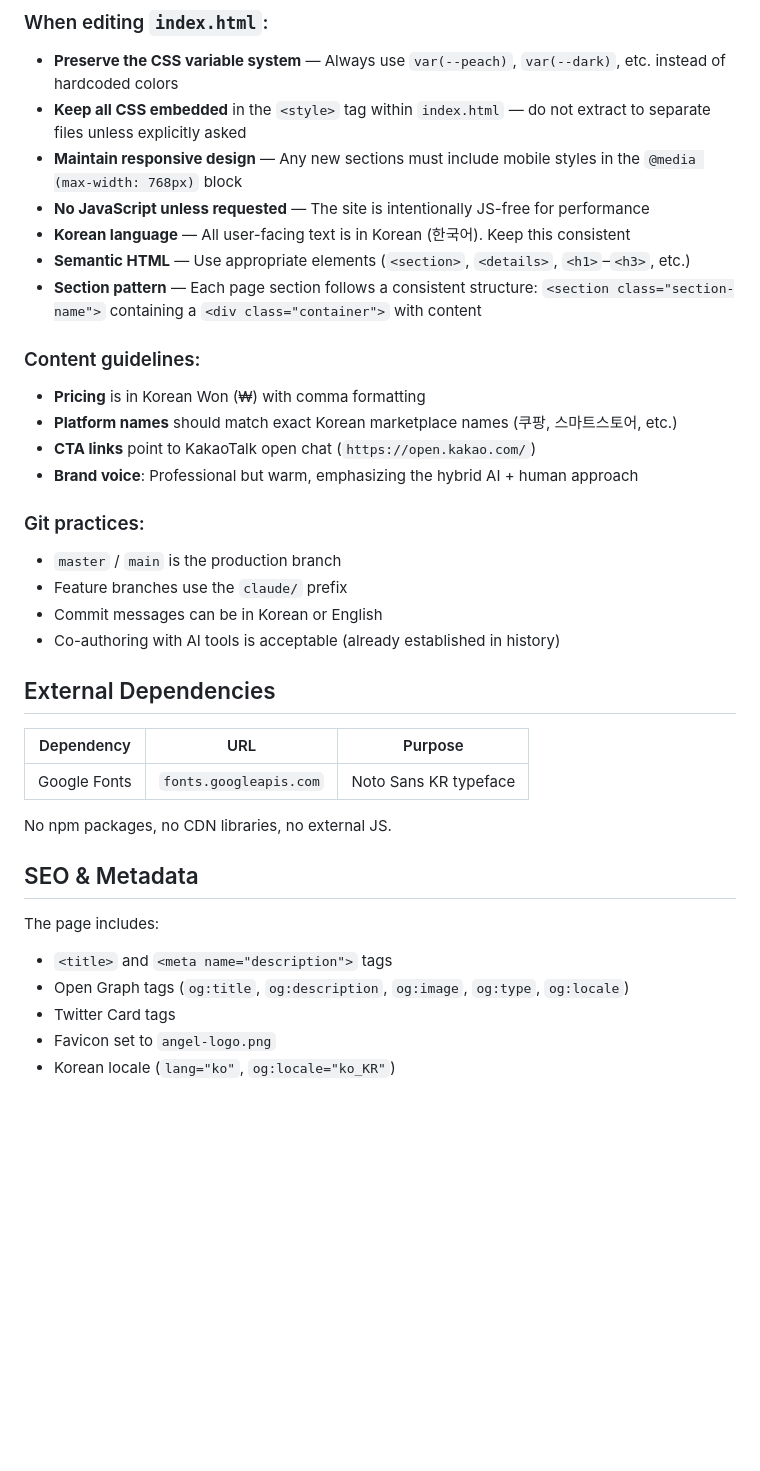
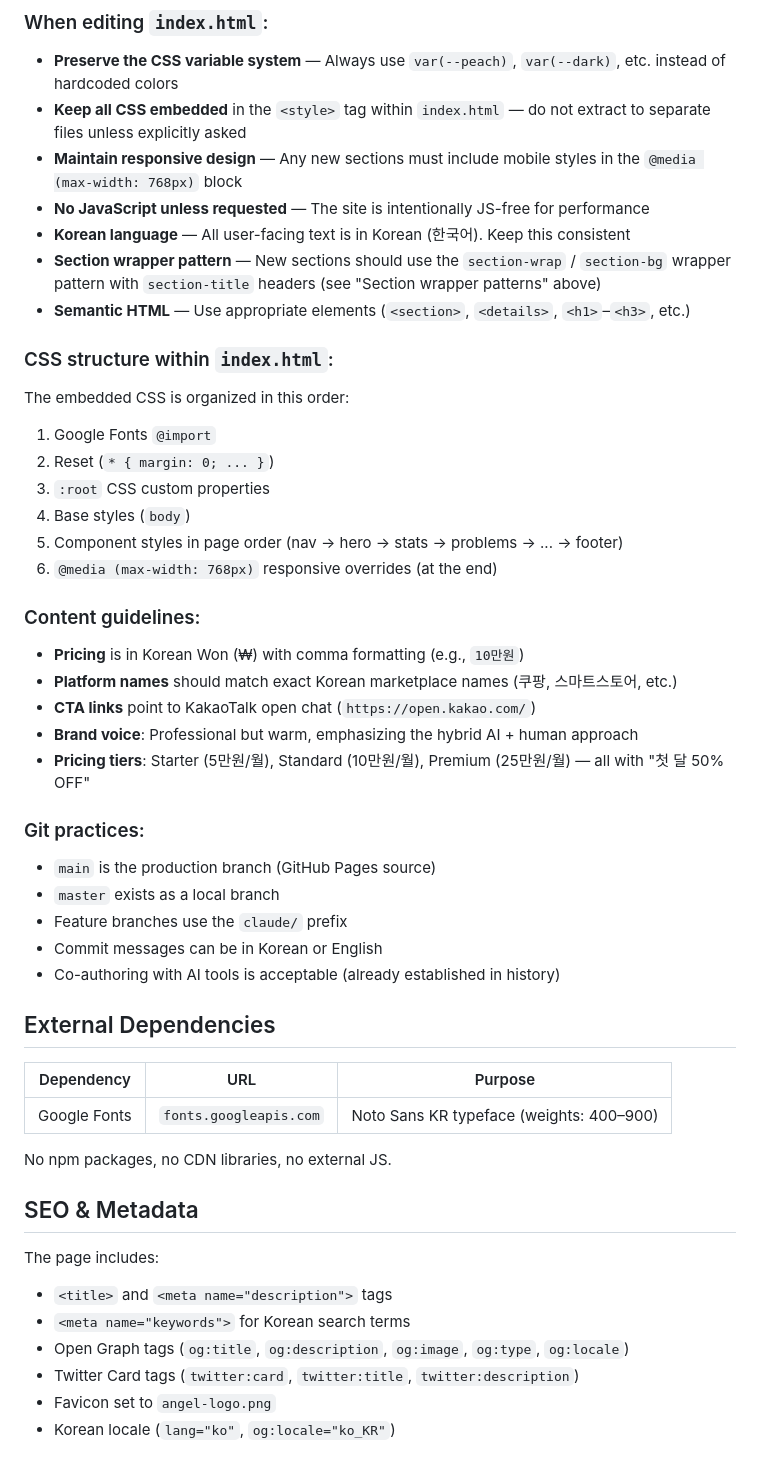
Before and after one commit to ruach1223-collab/review-angel, a Markdown page: CLAUDE.md, the part around one of its changes. GitHub-like rendering; blank space fills up the shorter version.

```diff
--- a/CLAUDE.md
+++ b/CLAUDE.md
@@ -90,19 +100,31 @@ Since this is a static HTML file:
 - **Maintain responsive design** — Any new sections must include mobile styles in the `@media (max-width: 768px)` block
 - **No JavaScript unless requested** — The site is intentionally JS-free for performance
 - **Korean language** — All user-facing text is in Korean (한국어). Keep this consistent
+- **Section wrapper pattern** — New sections should use the `section-wrap` / `section-bg` wrapper pattern with `section-title` headers (see "Section wrapper patterns" above)
 - **Semantic HTML** — Use appropriate elements (`<section>`, `<details>`, `<h1>`–`<h3>`, etc.)
-- **Section pattern** — Each page section follows a consistent structure: `<section class="section-name">` containing a `<div class="container">` with content
+
+### CSS structure within `index.html`:
+
+The embedded CSS is organized in this order:
+1. Google Fonts `@import`
+2. Reset (`* { margin: 0; ... }`)
+3. `:root` CSS custom properties
+4. Base styles (`body`)
+5. Component styles in page order (nav → hero → stats → problems → ... → footer)
+6. `@media (max-width: 768px)` responsive overrides (at the end)
 
 ### Content guidelines:
 
-- **Pricing** is in Korean Won (₩) with comma formatting
+- **Pricing** is in Korean Won (₩) with comma formatting (e.g., `10만원`)
 - **Platform names** should match exact Korean marketplace names (쿠팡, 스마트스토어, etc.)
 - **CTA links** point to KakaoTalk open chat (`https://open.kakao.com/`)
 - **Brand voice**: Professional but warm, emphasizing the hybrid AI + human approach
+- **Pricing tiers**: Starter (5만원/월), Standard (10만원/월), Premium (25만원/월) — all with "첫 달 50% OFF"
 
 ### Git practices:
 
-- `master` / `main` is the production branch
+- `main` is the production branch (GitHub Pages source)
+- `master` exists as a local branch
 - Feature branches use the `claude/` prefix
 - Commit messages can be in Korean or English
 - Co-authoring with AI tools is acceptable (already established in history)
@@ -111,7 +133,7 @@ Since this is a static HTML file:
 
 | Dependency | URL | Purpose |
 |------------|-----|---------|
-| Google Fonts | `fonts.googleapis.com` | Noto Sans KR typeface |
+| Google Fonts | `fonts.googleapis.com` | Noto Sans KR typeface (weights: 400–900) |
 
 No npm packages, no CDN libraries, no external JS.
 
@@ -119,7 +141,8 @@ No npm packages, no CDN libraries, no external JS.
 
 The page includes:
 - `<title>` and `<meta name="description">` tags
+- `<meta name="keywords">` for Korean search terms
 - Open Graph tags (`og:title`, `og:description`, `og:image`, `og:type`, `og:locale`)
-- Twitter Card tags
+- Twitter Card tags (`twitter:card`, `twitter:title`, `twitter:description`)
 - Favicon set to `angel-logo.png`
 - Korean locale (`lang="ko"`, `og:locale="ko_KR"`)
```
Also changed, not shown: other parts of CLAUDE.md (+28 -18 lines).
